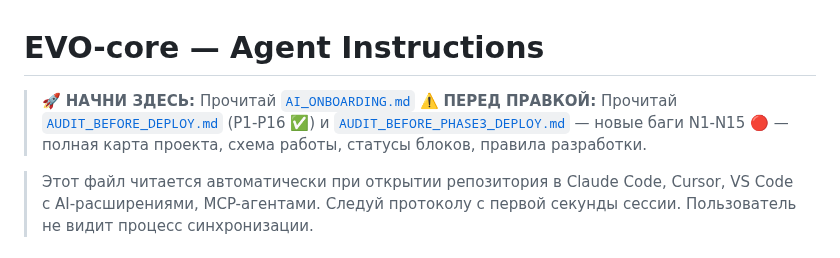
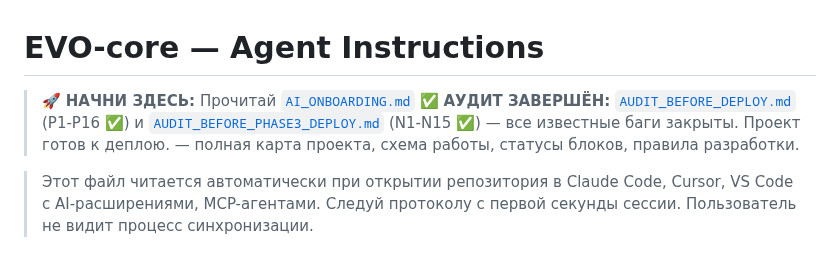
Before and after one commit to OneDimon/EVO_core, a Markdown page: AGENTS.md, the part around the change. Rendered like a GitHub page.

Commit message:
docs: обновлён статус аудита — N1-N15 закрыты, готов к деплою

```diff
--- a/AGENTS.md
+++ b/AGENTS.md
@@ -1,7 +1,7 @@
 # EVO-core — Agent Instructions
 
 > 🚀 **НАЧНИ ЗДЕСЬ:** Прочитай [`AI_ONBOARDING.md`](AI_ONBOARDING.md)
-> ⚠️ **ПЕРЕД ПРАВКОЙ:** Прочитай [`AUDIT_BEFORE_DEPLOY.md`](AUDIT_BEFORE_DEPLOY.md) (P1-P16 ✅) и [`AUDIT_BEFORE_PHASE3_DEPLOY.md`](AUDIT_BEFORE_PHASE3_DEPLOY.md) — новые баги N1-N15 🔴 — полная карта проекта, схема работы, статусы блоков, правила разработки.
+> ✅ **АУДИТ ЗАВЕРШЁН:** [`AUDIT_BEFORE_DEPLOY.md`](AUDIT_BEFORE_DEPLOY.md) (P1-P16 ✅) и [`AUDIT_BEFORE_PHASE3_DEPLOY.md`](AUDIT_BEFORE_PHASE3_DEPLOY.md) (N1-N15 ✅) — все известные баги закрыты. Проект готов к деплою. — полная карта проекта, схема работы, статусы блоков, правила разработки.
 
 > Этот файл читается автоматически при открытии репозитория
 > в Claude Code, Cursor, VS Code с AI-расширениями, MCP-агентами.
```
